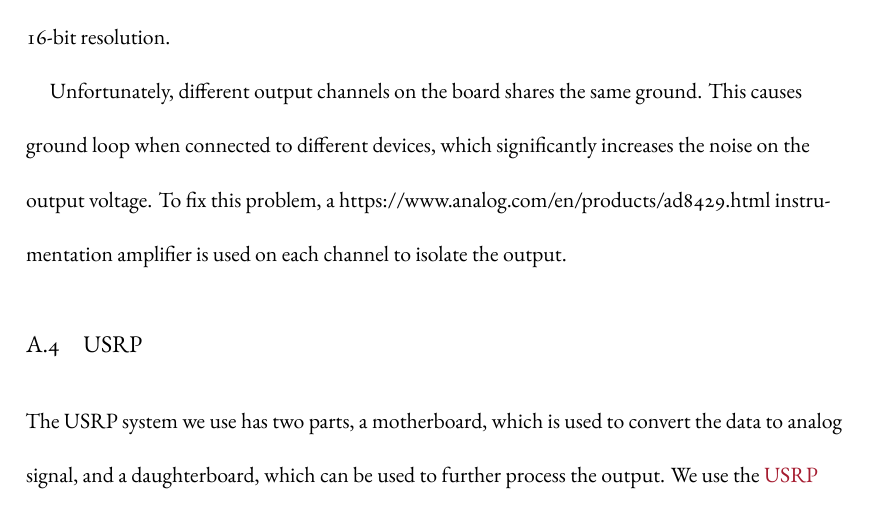
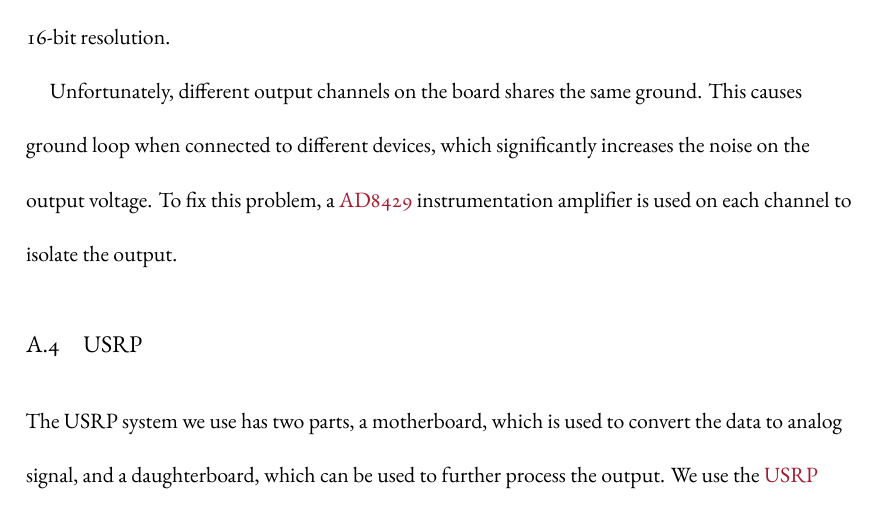
Before and after one commit to yuyichao/grad-thesis, a LaTeX thesis (dissertation.tex, which reads appendix/computer-control.tex): part of page 177 of 197, cut so that both start at the same text. The pictures show the PDF file dissertation.pdf that the author committed with the source.

Commit message:
[appendix/computer-control] fix href

```diff
--- a/appendix/computer-control.tex
+++ b/appendix/computer-control.tex
@@ -89,7 +89,7 @@ The output swing is $-10~\mathrm{V}$ to $10~\mathrm{V}$ with a 16-bit resolution
 Unfortunately, different output channels on the board shares the same ground.
 This causes ground loop when connected to different devices,
 which significantly increases the noise on the output voltage.
-To fix this problem, a \href{AD8429}{https://www.analog.com/en/products/ad8429.html}
+To fix this problem, a \href{https://www.analog.com/en/products/ad8429.html}{AD8429}
 instrumentation amplifier is used on each channel to isolate the output.
 
 \section{USRP}
```
Also changed, not shown: dissertation.pdf.
